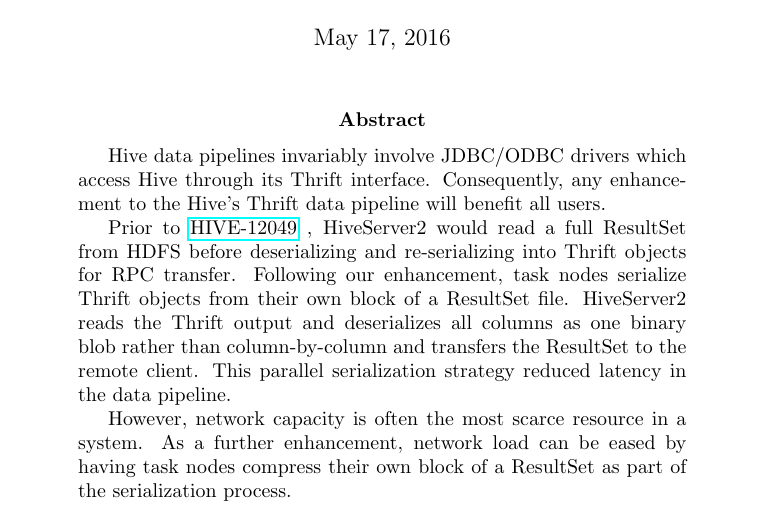
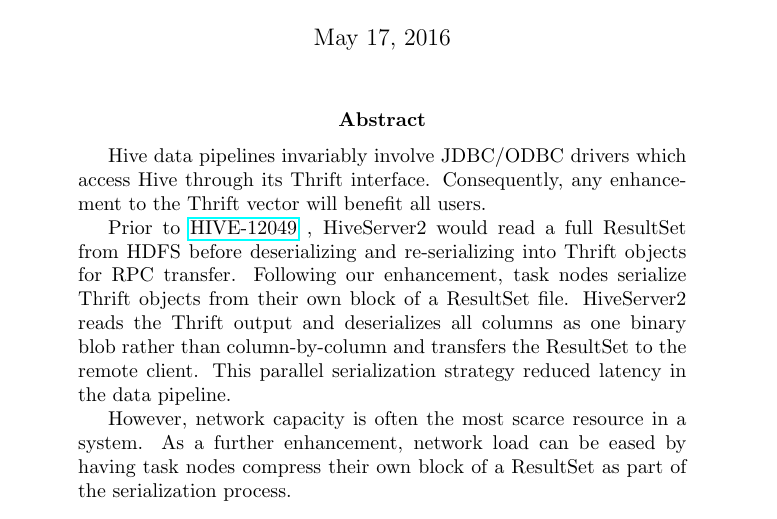
Before and after one commit to kliewkliew/HIVE-13680, a LaTeX paper (proposal/proposal.tex): part of page 1 of 4, cut so that both start at the same text. Compiled offline with pdfLaTeX.

Commit message:
Minor fix

```diff
--- a/proposal/proposal.tex
+++ b/proposal/proposal.tex
@@ -22,7 +22,7 @@
 
 \begin{abstract}
 	Hive data pipelines invariably involve JDBC/ODBC drivers which access Hive through its Thrift interface.
-	Consequently, any enhancement to the Hive's Thrift data pipeline will benefit all users.
+	Consequently, any enhancement to the Thrift vector will benefit all users.
 
 	Prior to
 	\href{https://issues.apache.org/jira/browse/HIVE-12049}{HIVE-12049}
```
Also changed, not shown: proposal/proposal.pdf.
